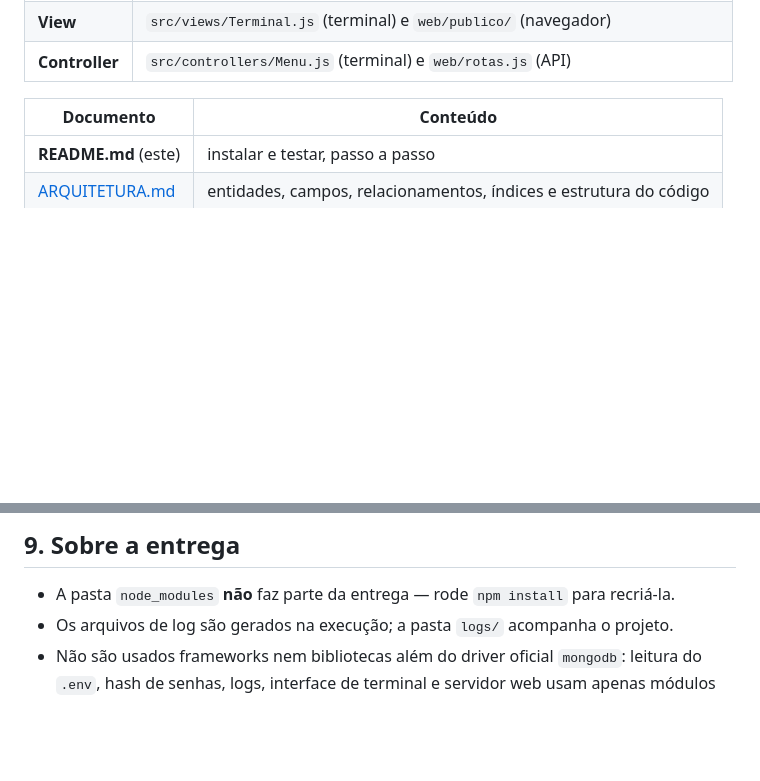
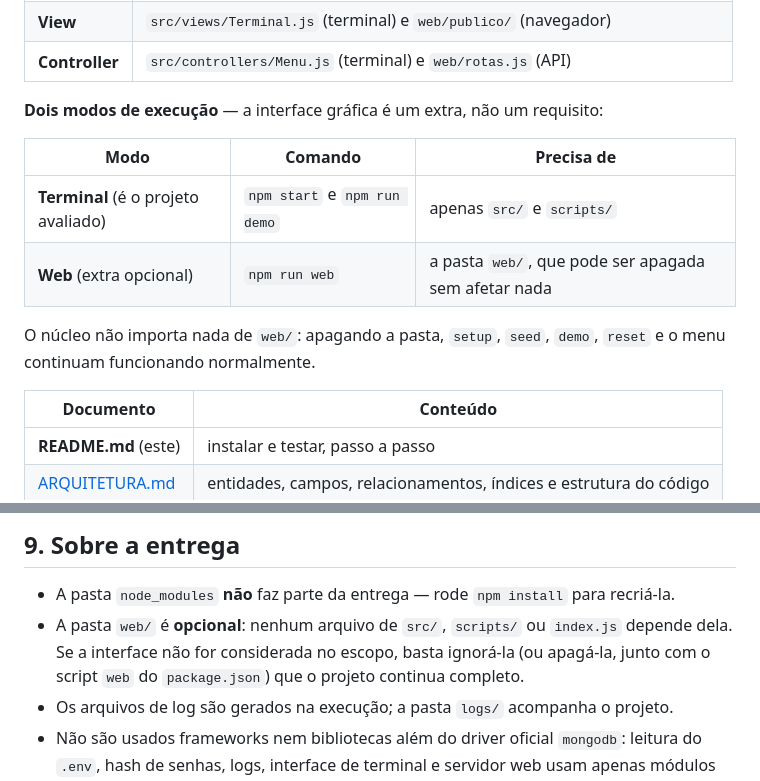
Before and after one commit to GianSE/zapchat, a Markdown page: README.md, 2 parts joined by grey strips. Drawn GitHub-style; blank space fills up the shorter version.

Commit message:
separação da aplicação terminal e web

```diff
--- a/README.md
+++ b/README.md
@@ -19,6 +19,16 @@ campos obrigatórios, tratamento de exceções e registro de logs em arquivo.
 | **Model** | `src/models/` (5 entidades + `Modelo` abstrata) e `src/services/ChatService.js` |
 | **View** | `src/views/Terminal.js` (terminal) e `web/publico/` (navegador) |
 | **Controller** | `src/controllers/Menu.js` (terminal) e `web/rotas.js` (API) |
+
+**Dois modos de execução** — a interface gráfica é um extra, não um requisito:
+
+| Modo | Comando | Precisa de |
+| --- | --- | --- |
+| **Terminal** (é o projeto avaliado) | `npm start` e `npm run demo` | apenas `src/` e `scripts/` |
+| **Web** (extra opcional) | `npm run web` | a pasta `web/`, que pode ser apagada sem afetar nada |
+
+O núcleo não importa nada de `web/`: apagando a pasta, `setup`, `seed`, `demo`, `reset` e o menu
+continuam funcionando normalmente.
 
 | Documento | Conteúdo |
 | --- | --- |
@@ -188,6 +198,9 @@ Para usar o MongoDB Atlas, basta trocar a URI por
 ## 9. Sobre a entrega
 
 - A pasta `node_modules` **não** faz parte da entrega — rode `npm install` para recriá-la.
+- A pasta `web/` é **opcional**: nenhum arquivo de `src/`, `scripts/` ou `index.js` depende dela.
+  Se a interface não for considerada no escopo, basta ignorá-la (ou apagá-la, junto com o script
+  `web` do `package.json`) que o projeto continua completo.
 - Os arquivos de log são gerados na execução; a pasta `logs/` acompanha o projeto.
 - Não são usados frameworks nem bibliotecas além do driver oficial `mongodb`: leitura do `.env`,
   hash de senhas, logs, interface de terminal e servidor web usam apenas módulos nativos do Node.js
```
Also changed, not shown: TESTES.md (+2 -0 lines).
